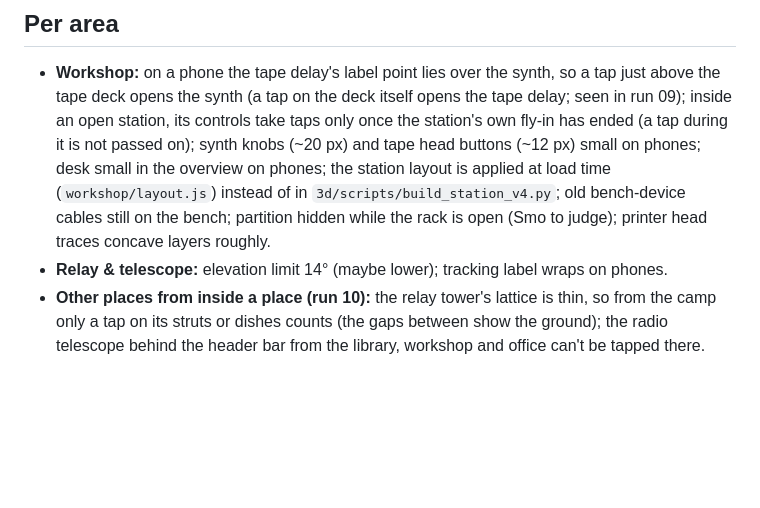
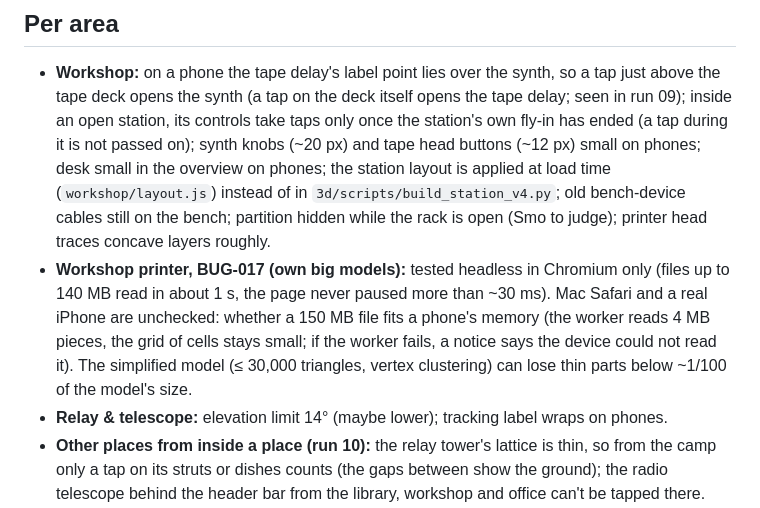
Before and after one commit to smoaf/portfolio, a Markdown page: docs/open-items.md, the part around the change. Rendered like a GitHub page; blank space fills up the shorter version.

```diff
--- a/docs/open-items.md
+++ b/docs/open-items.md
@@ -10,6 +10,7 @@ Collected 16 Oct 2026 from the progress logs of all build runs (Photo Safari, wo
 
 ## Per area
 - **Workshop:** on a phone the tape delay's label point lies over the synth, so a tap just above the tape deck opens the synth (a tap on the deck itself opens the tape delay; seen in run 09); inside an open station, its controls take taps only once the station's own fly-in has ended (a tap during it is not passed on); synth knobs (~20 px) and tape head buttons (~12 px) small on phones; desk small in the overview on phones; the station layout is applied at load time (`workshop/layout.js`) instead of in `3d/scripts/build_station_v4.py`; old bench-device cables still on the bench; partition hidden while the rack is open (Smo to judge); printer head traces concave layers roughly.
+- **Workshop printer, BUG-017 (own big models):** tested headless in Chromium only (files up to 140 MB read in about 1 s, the page never paused more than ~30 ms). Mac Safari and a real iPhone are unchecked: whether a 150 MB file fits a phone's memory (the worker reads 4 MB pieces, the grid of cells stays small; if the worker fails, a notice says the device could not read it). The simplified model (≤ 30,000 triangles, vertex clustering) can lose thin parts below ~1/100 of the model's size.
 - **Relay & telescope:** elevation limit 14° (maybe lower); tracking label wraps on phones.
 - **Other places from inside a place (run 10):** the relay tower's lattice is thin, so from the camp only a tap on its struts or dishes counts (the gaps between show the ground); the radio telescope behind the header bar from the library, workshop and office can't be tapped there. Checked only headless.
 - **Library:** prop sizes are guesses; monstera leaf slits thin from afar; the papers list fills the largest upright rectangle inside the screen, so thin slivers of the blue glass show at its top corners (the screen leans slightly); perspective tilt not tried.
```
Also changed, not shown: docs/build-log.md (+5 -0 lines).
